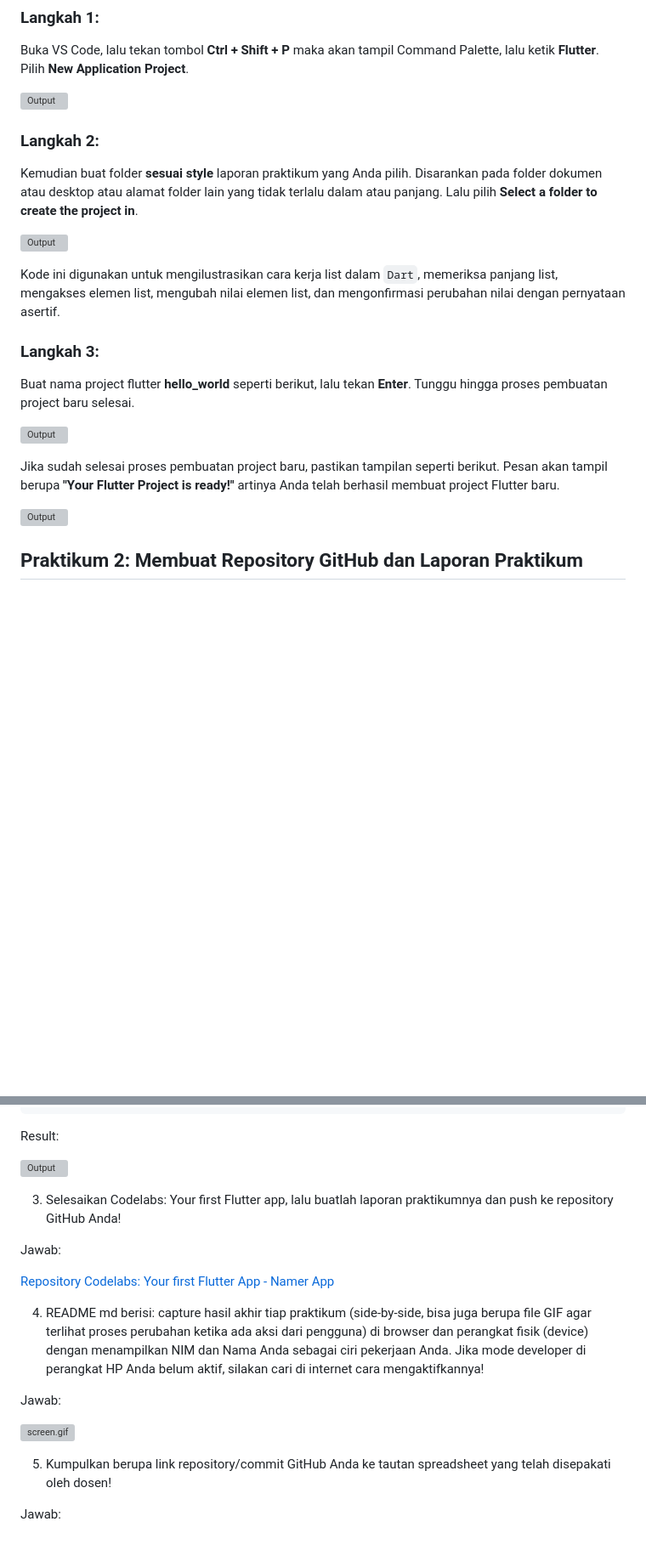
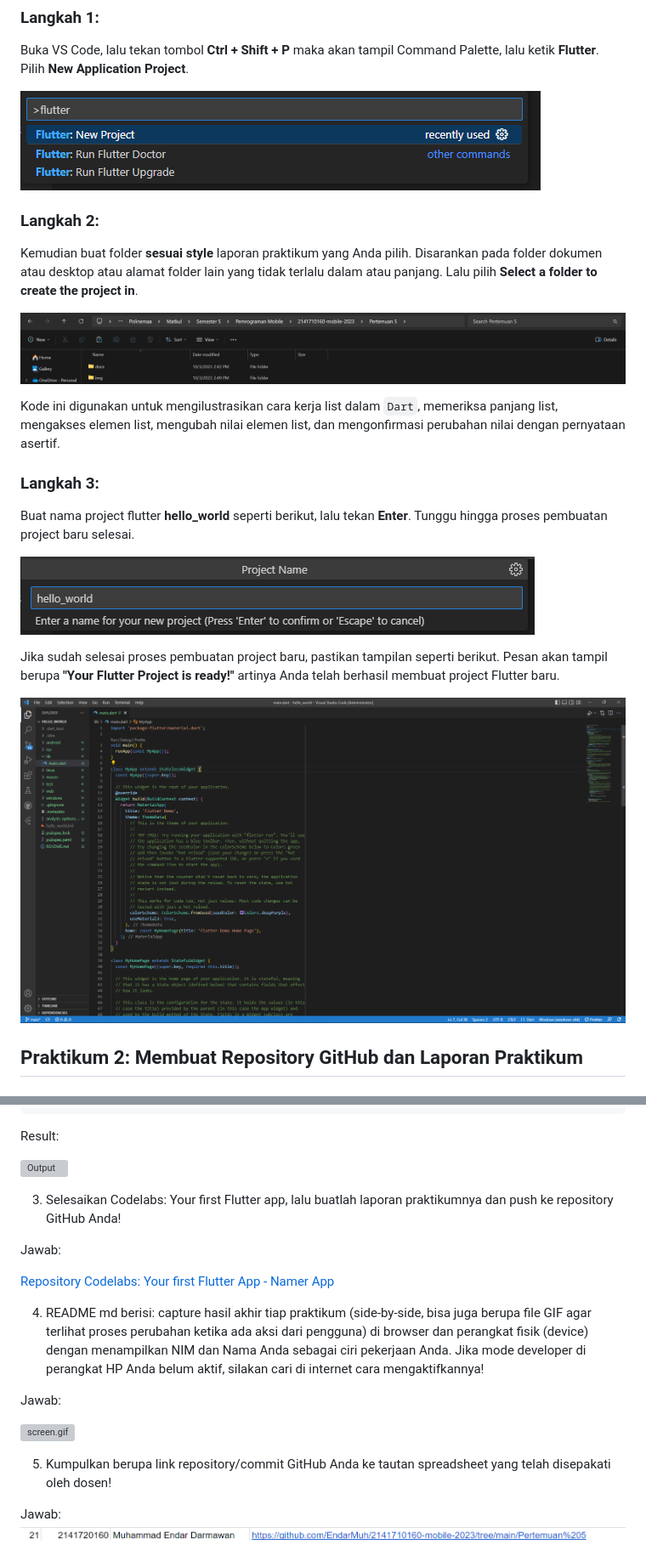
Before and after one commit to EndarMuh/2141710160-mobile-2023, a Markdown page: Pertemuan 5/README.MD, 2 parts joined by grey strips. Shown at 85% size. GitHub-like rendering; pictures changed too: Pertemuan 5/img/bukti.png (added), Pertemuan 5/img/ss1.png (added), Pertemuan 5/img/ss2.png (added); blank space fills up the shorter version; grey boxes are pictures that could not be loaded.

````diff
--- a/Pertemuan 5/README.MD
+++ b/Pertemuan 5/README.MD
@@ -14,13 +14,13 @@ Muhammad Endar Darmawan
 
 Buka VS Code, lalu tekan tombol **Ctrl + Shift + P** maka akan tampil Command Palette, lalu ketik **Flutter**. Pilih **New Application Project**.
 
-![Output](docs/ss1.png)
+![Output](img/ss1.png)
 
 ### Langkah 2:
 
 Kemudian buat folder **sesuai style** laporan praktikum yang Anda pilih. Disarankan pada folder dokumen atau desktop atau alamat folder lain yang tidak terlalu dalam atau panjang. Lalu pilih **Select a folder to create the project in**.
 
-![Output](docs/ss2.png)
+![Output](img/ss2.png)
 
 Kode ini digunakan untuk mengilustrasikan cara kerja list dalam ```Dart```, memeriksa panjang list, mengakses elemen list, mengubah nilai elemen list, dan mengonfirmasi perubahan nilai dengan pernyataan asertif.
 
@@ -28,11 +28,11 @@
 
 Buat nama project flutter **hello_world** seperti berikut, lalu tekan **Enter**. Tunggu hingga proses pembuatan project baru selesai.
 
-![Output](docs/ss3.png)
+![Output](img/ss3.png)
 
 Jika sudah selesai proses pembuatan project baru, pastikan tampilan seperti berikut. Pesan akan tampil berupa **"Your Flutter Project is ready!"** artinya Anda telah berhasil membuat project Flutter baru.
 
-![Output](docs/ss4.png)
+![Output](img/ss4.png)
 
 ## Praktikum 2: Membuat Repository GitHub dan Laporan Praktikum
 
@@ -511,3 +511,4 @@ Jawab:
 5. Kumpulkan berupa link repository/commit GitHub Anda ke tautan spreadsheet yang telah disepakati oleh dosen!
 
 Jawab:
+![Pengumpulan](img/bukti.png)
````
Also changed, not shown: other parts of Pertemuan 5/README.MD (+12 -12 lines), Pertemuan 5/img/ss5.png (added), 1 other file.
